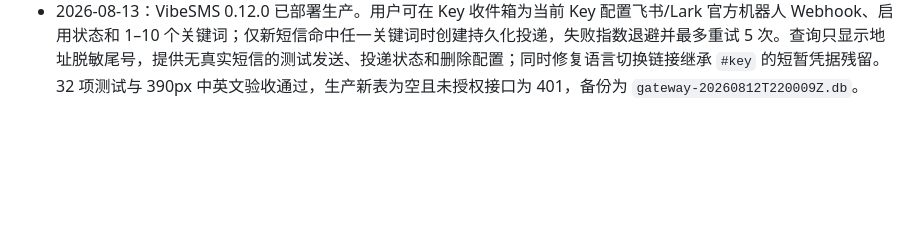
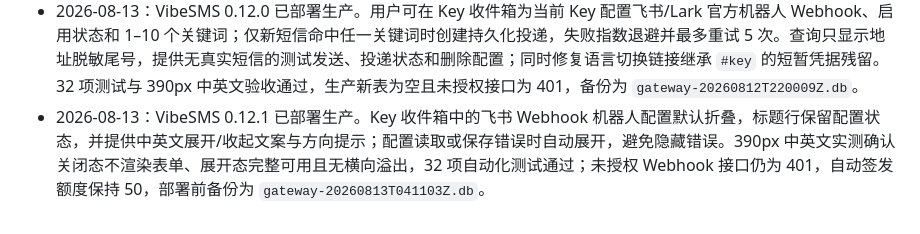
Before and after one commit to guanxiong/VibeSMS, a Markdown page: BOARD.md, the part around the change. Rendered like a GitHub page; blank space fills up the shorter version.

Commit message:
docs: record 0.12.1 deployment

```diff
--- a/BOARD.md
+++ b/BOARD.md
@@ -75,3 +75,4 @@
 - 2026-08-13：VibeSMS 0.10.0 将首页测试 Key 申请固定为原地弹窗，并通过公开状态接口安全返回剩余自动签发数量；首页加载、每 30 秒、页面重新可见、弹窗打开及成功签发后都会刷新。生产实测显示剩余 4 个，弹窗与首页数量一致；额度为 0 时切换为人工审核提示。30 项测试通过，备份为 `gateway-20260812T194229Z.db`。
 - 2026-08-13：VibeSMS 0.11.0 已实现每个匿名领取设备最多自动签发一次。浏览器仅持久化随机领取标识，服务端保存加域 SHA-256 摘要，并由事务检查与 SQLite 唯一索引共同阻止并发重复领取；重复设备和无法持久化标识的申请进入人工审核且不扣额度。首页、独立申请页、后台审核原因和中英文隐私说明同步更新，31 项测试通过；生产剩余自动额度保持 4 个，备份为 `gateway-20260812T213919Z.db`。
 - 2026-08-13：VibeSMS 0.12.0 已部署生产。用户可在 Key 收件箱为当前 Key 配置飞书/Lark 官方机器人 Webhook、启用状态和 1–10 个关键词；仅新短信命中任一关键词时创建持久化投递，失败指数退避并最多重试 5 次。查询只显示地址脱敏尾号，提供无真实短信的测试发送、投递状态和删除配置；同时修复语言切换链接继承 `#key` 的短暂凭据残留。32 项测试与 390px 中英文验收通过，生产新表为空且未授权接口为 401，备份为 `gateway-20260812T220009Z.db`。
+- 2026-08-13：VibeSMS 0.12.1 已部署生产。Key 收件箱中的飞书 Webhook 机器人配置默认折叠，标题行保留配置状态，并提供中英文展开/收起文案与方向提示；配置读取或保存错误时自动展开，避免隐藏错误。390px 中英文实测确认关闭态不渲染表单、展开态完整可用且无横向溢出，32 项自动化测试通过；未授权 Webhook 接口仍为 401，自动签发额度保持 50，部署前备份为 `gateway-20260813T041103Z.db`。
```
